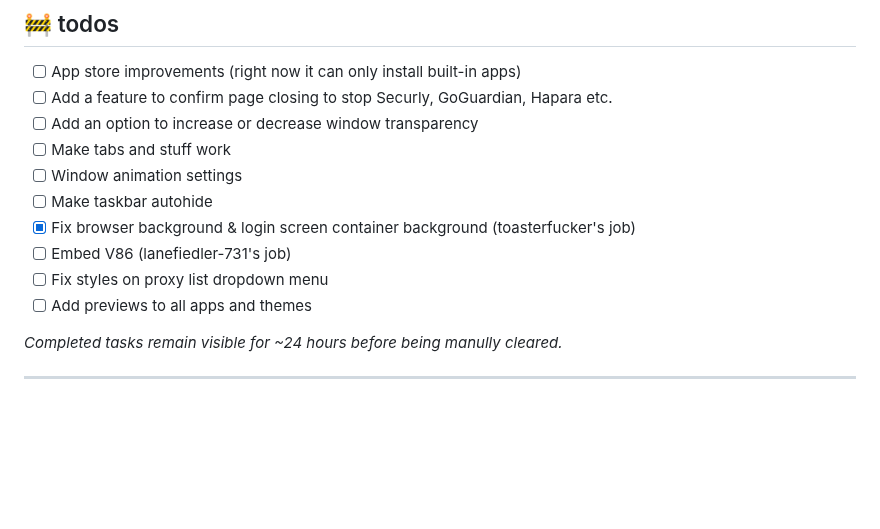
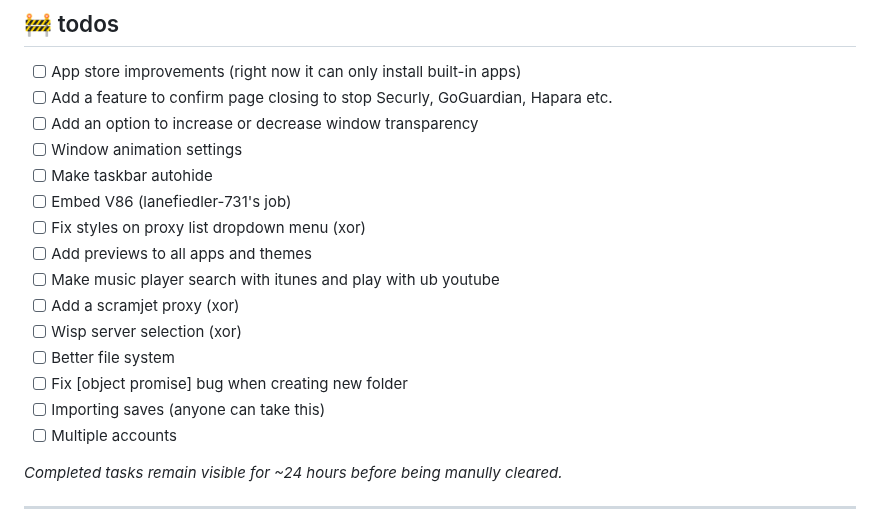
Before and after one commit to dinguschan-owo/NautilusOS, a Markdown page: README.md, the part around the change. Drawn GitHub-style; blank space fills up the shorter version.

```diff
--- a/README.md
+++ b/README.md
@@ -36,13 +36,18 @@ Basically... a whole little OS in your browser :D
 - [ ] App store improvements (right now it can only install built-in apps)
 - [ ] Add a feature to confirm page closing to stop Securly, GoGuardian, Hapara etc.
 - [ ] Add an option to increase or decrease window transparency
-- [ ] Make tabs and stuff work
 - [ ] Window animation settings
 - [ ] Make taskbar autohide
-- [x] Fix browser background & login screen container background (toasterfucker's job)
 - [ ] Embed V86 (lanefiedler-731's job)
-- [ ] Fix styles on proxy list dropdown menu
+- [ ] Fix styles on proxy list dropdown menu (xor)
 - [ ] Add previews to all apps and themes
+- [ ] Make music player search with itunes and play with ub youtube
+- [ ] Add a scramjet proxy (xor)
+- [ ] Wisp server selection (xor)
+- [ ] Better file system
+- [ ] Fix [object promise] bug when creating new folder
+- [ ] Importing saves (anyone can take this)
+- [ ] Multiple accounts
 
 *Completed tasks remain visible for ~24 hours before being manully cleared.*
 
```
